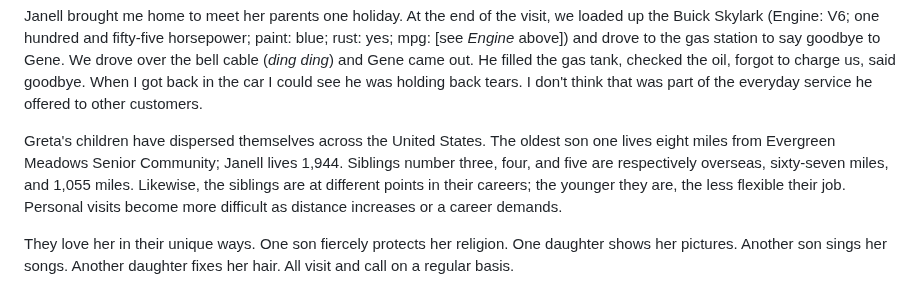
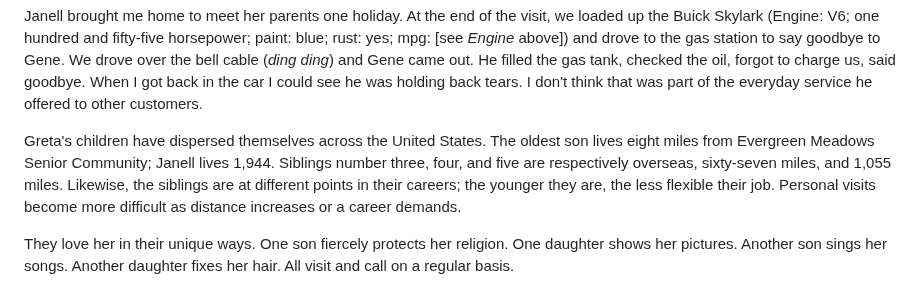
Before and after one commit to mnr/writing-wip, a Markdown page: dimensions_living_book/siblings.md, the part around the change. Drawn GitHub-style.

Commit message:
small typo

```diff
--- a/dimensions_living_book/siblings.md
+++ b/dimensions_living_book/siblings.md
@@ -32,7 +32,7 @@ I believe Greta loves her five children with the extra capacity of those two mis
 
 Janell brought me home to meet her parents one holiday. At the end of the visit, we loaded up the Buick Skylark (Engine: V6; one hundred and fifty-five horsepower; paint: blue; rust: yes; mpg: \[see *Engine* above\]) and drove to the gas station to say goodbye to Gene. We drove over the bell cable (*ding ding*) and Gene came out. He filled the gas tank, checked the oil, forgot to charge us, said goodbye. When I got back in the car I could see he was holding back tears. I don't think that was part of the everyday service he offered to other customers.
 
-Greta's children have dispersed themselves across the United States. The oldest son one lives eight miles from Evergreen Meadows Senior Community; Janell lives 1,944. Siblings number three, four, and five are respectively overseas, sixty-seven miles, and 1,055 miles. Likewise, the siblings are at different points in their careers; the younger they are, the less flexible their job. Personal visits become more difficult as distance increases or a career demands.
+Greta's children have dispersed themselves across the United States. The oldest son lives eight miles from Evergreen Meadows Senior Community; Janell lives 1,944. Siblings number three, four, and five are respectively overseas, sixty-seven miles, and 1,055 miles. Likewise, the siblings are at different points in their careers; the younger they are, the less flexible their job. Personal visits become more difficult as distance increases or a career demands.
 
 They love her in their unique ways. One son fiercely protects her religion. One daughter shows her pictures. Another son sings her songs. Another daughter fixes her hair. All visit and call on a regular basis.
 
```
